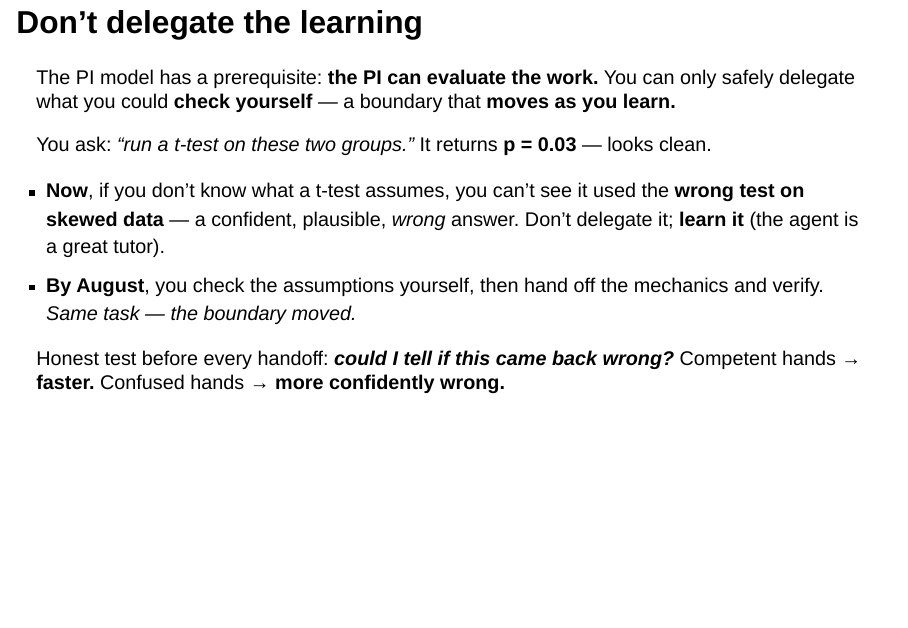
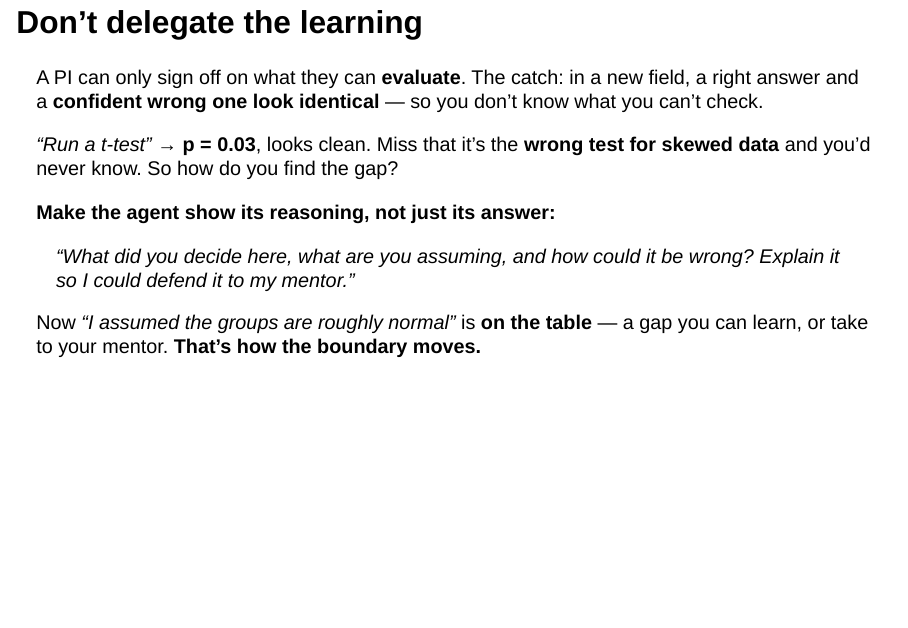
Before and after one commit to annawoodard/delegated-coding, a Quarto document (slides.qmd): page 41 of 47. Rendered offline with R 4.5, knitr and Pandoc in place of Quarto, with nearby package versions; drawn as Slidy slides in place of the format the file asks for.

Commit message:
Give 'Don't delegate the learning' a method for finding unknown unknowns
Per Anna: 'only delegate what you can evaluate' is circular if you don't know
what you can't evaluate. Rework around the resolution: you don't spot blind
spots cold — you make the agent enumerate its assumptions, decisions, and
failure modes ('what did you decide, what are you assuming, how could it be
wrong? explain it so I could defend it to my mentor'), and the t-test's hidden
'I assumed roughly normal data' becomes visible — a known gap to learn or
escalate. Converts unknown-unknowns to known-unknowns; running that loop is how
the boundary moves. Keeps the t-test example as the concrete hook.

Co-Authored-By: Claude Fable 5 <noreply@anthropic.com>

```diff
--- a/slides.qmd
+++ b/slides.qmd
@@ -1117,22 +1117,24 @@ becoming that person rather than outsourcing your way around it.
 
 ## Don't delegate the learning
 
-The PI model has a prerequisite: **the PI can evaluate the work.** You can only
-safely delegate what you could **check yourself** — a boundary that **moves as you learn.**
+A PI can only sign off on what they can **evaluate**. The catch: in a new field, a
+right answer and a **confident wrong one look identical** — so you don't know what you can't check.
 
 . . .
 
-You ask: *"run a t-test on these two groups."* It returns **p = 0.03** — looks clean.
-
-- **Now**, if you don't know what a t-test assumes, you can't see it used the
-  **wrong test on skewed data** — a confident, plausible, *wrong* answer.
-  Don't delegate it; **learn it** (the agent is a great tutor).
-- **By August**, you check the assumptions yourself, then hand off the mechanics
-  and verify. *Same task — the boundary moved.*
+*"Run a t-test"* → **p = 0.03**, looks clean. Miss that it's the **wrong test for
+skewed data** and you'd never know. So how do you find the gap?
 
 . . .
 
-Honest test before every handoff: ***could I tell if this came back wrong?***
-Competent hands → **faster.** Confused hands → **more confidently wrong.**
+**Make the agent show its reasoning, not just its answer:**
+
+> *"What did you decide here, what are you assuming, and how could it be wrong?
+> Explain it so I could defend it to my mentor."*
+
+. . .
+
+Now *"I assumed the groups are roughly normal"* is **on the table** — a gap you can
+learn, or take to your mentor. **That's how the boundary moves.**
 
 ::: {.notes}
@@ -1148,0 +1142 @@ data, or a join that silently drops rows.)
+don't know what you can't evaluate. The resolution is the method on the slide —
```
Also changed, not shown: slides.qmd (20 more changed lines).
